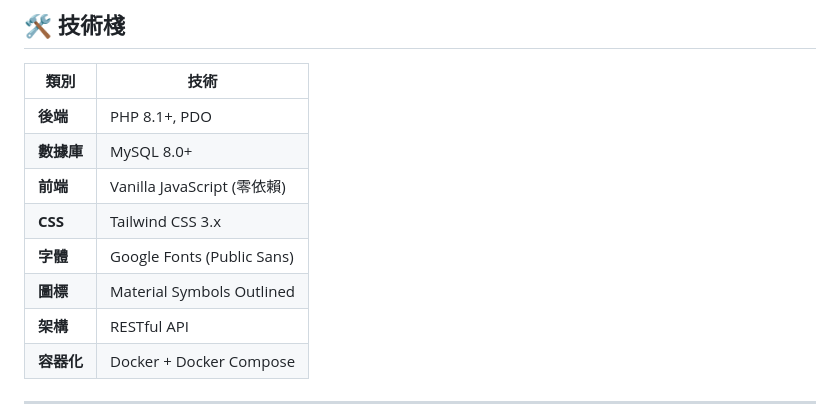
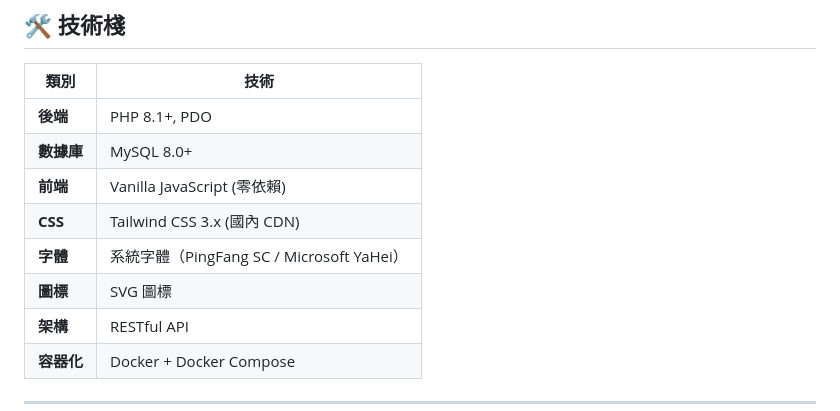
Before and after one commit to DylanChiang-Dev/DC-family-task-manager, a Markdown page: README.md, the part around the change printed below. Rendered like a GitHub page.

```diff
--- a/README.md
+++ b/README.md
@@ -78,9 +78,9 @@
 | **後端** | PHP 8.1+, PDO |
 | **數據庫** | MySQL 8.0+ |
 | **前端** | Vanilla JavaScript (零依賴) |
-| **CSS** | Tailwind CSS 3.x |
-| **字體** | Google Fonts (Public Sans) |
-| **圖標** | Material Symbols Outlined |
+| **CSS** | Tailwind CSS 3.x (國內 CDN) |
+| **字體** | 系統字體（PingFang SC / Microsoft YaHei） |
+| **圖標** | SVG 圖標 |
 | **架構** | RESTful API |
 | **容器化** | Docker + Docker Compose |
 
```
Also changed, not shown: other parts of README.md (+130 -60 lines), BAOTA_GUIDE.md (deleted, +0 -478 lines).
